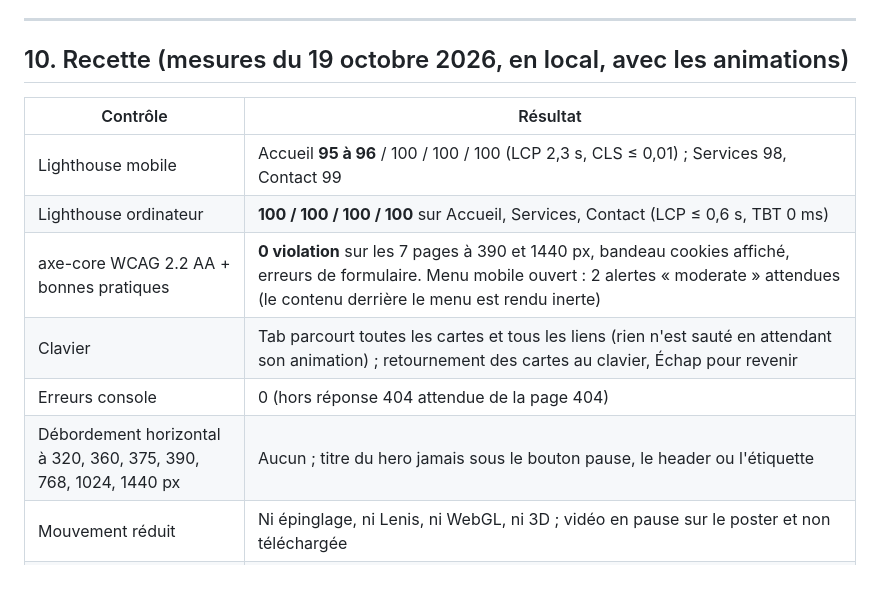
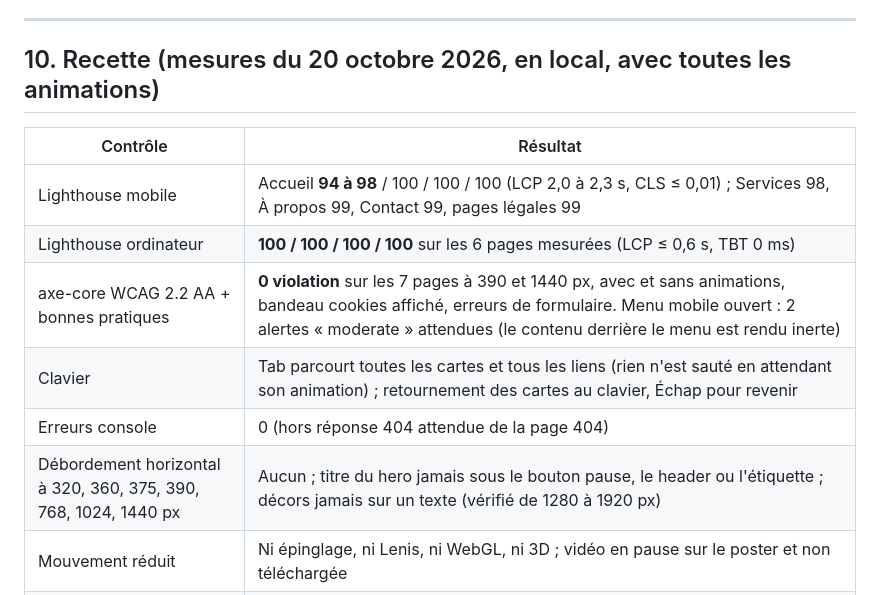
Before and after one commit to soufilhaouali2015-ai/GJS-WEBSITE, a Markdown page: README.md, the part around the change. Drawn GitHub-style.

Commit message:
README : recette finale de la phase 2
Co-Authored-By: Claude Opus 5.5 <noreply@anthropic.com>
Claude-Session: https://claude.ai/code/session_01AmRnDyMxzR2emPxxYQx9AA

```diff
--- a/README.md
+++ b/README.md
@@ -234,16 +234,16 @@ assets/fonts/ Bebas Neue + Poppins (woff2, OFL)
 
 ---
 
-## 10. Recette (mesures du 19 octobre 2026, en local, avec les animations)
+## 10. Recette (mesures du 20 octobre 2026, en local, avec toutes les animations)
 
 | Contrôle | Résultat |
 |---|---|
-| Lighthouse mobile | Accueil **95 à 96** / 100 / 100 / 100 (LCP 2,3 s, CLS ≤ 0,01) ; Services 98, Contact 99 |
-| Lighthouse ordinateur | **100 / 100 / 100 / 100** sur Accueil, Services, Contact (LCP ≤ 0,6 s, TBT 0 ms) |
-| axe-core WCAG 2.2 AA + bonnes pratiques | **0 violation** sur les 7 pages à 390 et 1440 px, bandeau cookies affiché, erreurs de formulaire. Menu mobile ouvert : 2 alertes « moderate » attendues (le contenu derrière le menu est rendu inerte) |
+| Lighthouse mobile | Accueil **94 à 98** / 100 / 100 / 100 (LCP 2,0 à 2,3 s, CLS ≤ 0,01) ; Services 98, À propos 99, Contact 99, pages légales 99 |
+| Lighthouse ordinateur | **100 / 100 / 100 / 100** sur les 6 pages mesurées (LCP ≤ 0,6 s, TBT 0 ms) |
+| axe-core WCAG 2.2 AA + bonnes pratiques | **0 violation** sur les 7 pages à 390 et 1440 px, avec et sans animations, bandeau cookies affiché, erreurs de formulaire. Menu mobile ouvert : 2 alertes « moderate » attendues (le contenu derrière le menu est rendu inerte) |
 | Clavier | Tab parcourt toutes les cartes et tous les liens (rien n'est sauté en attendant son animation) ; retournement des cartes au clavier, Échap pour revenir |
 | Erreurs console | 0 (hors réponse 404 attendue de la page 404) |
-| Débordement horizontal à 320, 360, 375, 390, 768, 1024, 1440 px | Aucun ; titre du hero jamais sous le bouton pause, le header ou l'étiquette |
+| Débordement horizontal à 320, 360, 375, 390, 768, 1024, 1440 px | Aucun ; titre du hero jamais sous le bouton pause, le header ou l'étiquette ; décors jamais sur un texte (vérifié de 1280 à 1920 px) |
 | Mouvement réduit | Ni épinglage, ni Lenis, ni WebGL, ni 3D ; vidéo en pause sur le poster et non téléchargée |
 | Rideau entre les pages | Levé en CSS 0,04 s après le premier affichage : jamais bloqué par le JavaScript, même en 4G lente |
 | Parcours testés | Cookies ; menu mobile ; « Je veux ça » → service pré-coché ; 3 étapes du formulaire ; envoi simulé → écran de succès ; configurateur → contact pré-rempli ; rendu sans JS ; retour arrière (WebGL recréé) ; rechargement (position conservée) ; lecture automatique refusée (pas de carte noire) |
```
